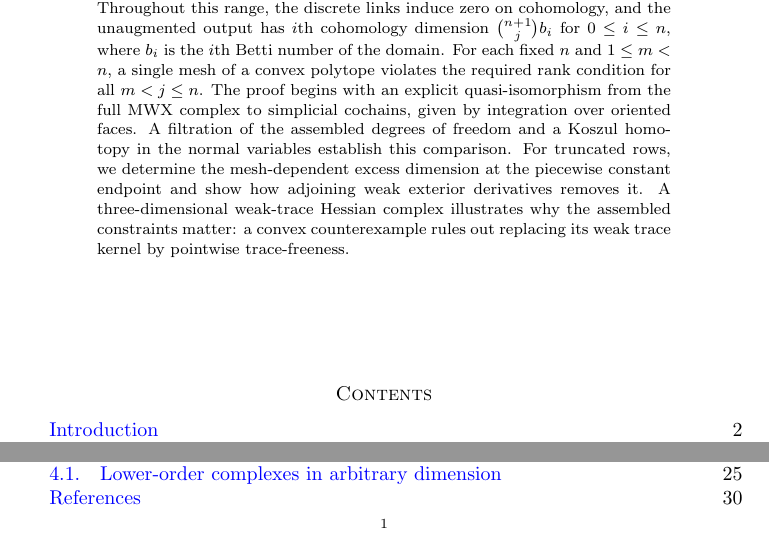
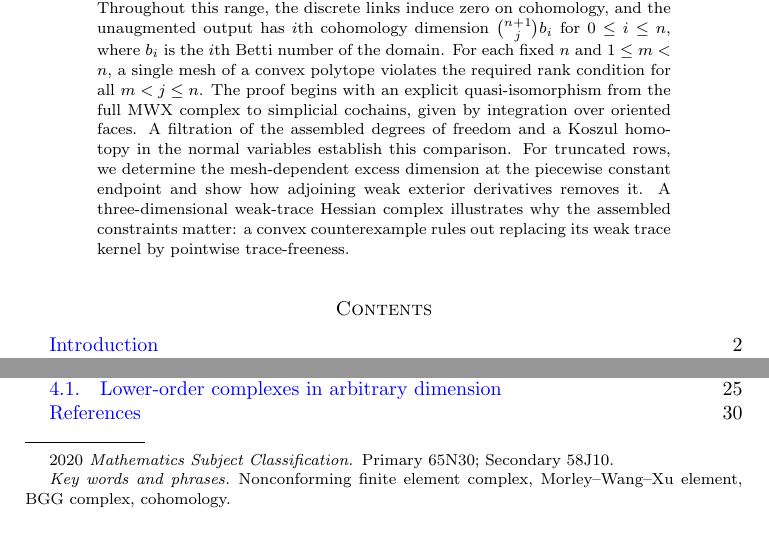
Before and after one commit to xuehaihuang/ncfemcomplex, a LaTeX paper (ncfemcomplex.tex): two parts of page 1 of 31, joined at a grey line, cut so that both start at the same text. Compiled offline with pdfLaTeX.

Commit message:
add keywords

```diff
--- a/ncfemcomplex.tex
+++ b/ncfemcomplex.tex
@@ -42,6 +42,7 @@
 \usepackage{tabularx}
 \usepackage{booktabs}
 \usepackage{placeins}
+\usepackage{needspace}
 \usepackage[colorinlistoftodos]{todonotes}
 \usepackage[colorlinks=true, allcolors=blue]{hyperref}
 \usepackage[hyperpageref]{backref}
@@ -120,6 +121,9 @@
 % %65N15;   %%  Error bounds
 % }
 
+\keywords{Nonconforming finite element complex, Morley--Wang--Xu element, BGG complex, cohomology}
+\subjclass[2020]{Primary 65N30; Secondary 58J10}
+
 \begin{abstract}
 We compute the cohomology of Morley--Wang--Xu (MWX) complexes on simplicial meshes in arbitrary dimension $n\geq2$ and characterize the starting degrees that admit a nonconforming Bernstein--Gelfand--Gelfand (BGG) reduction.
 For the prescribed adjacent input rows and linking maps, with upper starting polynomial degree $m$, the reduction with switch $J=j-1$ applies on every conforming simplicial mesh precisely when $1\leq j\leq m\leq n$.
@@ -135,6 +139,7 @@ A three-dimensional weak-trace Hessian complex illustrates why the assembled con
 
 \maketitle
 
+\vspace*{-2\baselineskip}
 \tableofcontents
 %%%%%%%%%%%%%%%%%%%%%%%%%%%%%%
 
```
Also changed, not shown: ncfemcomplex.pdf, ncfemcomplex.tex (3 more changed lines).
